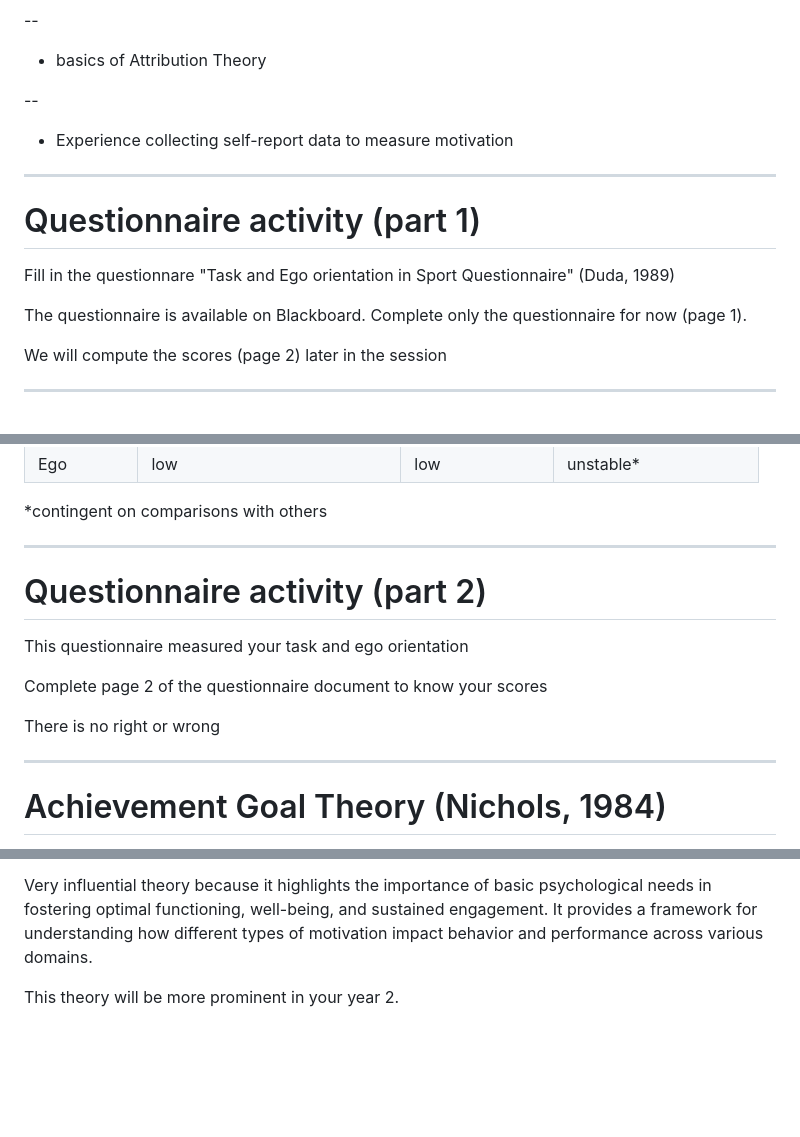
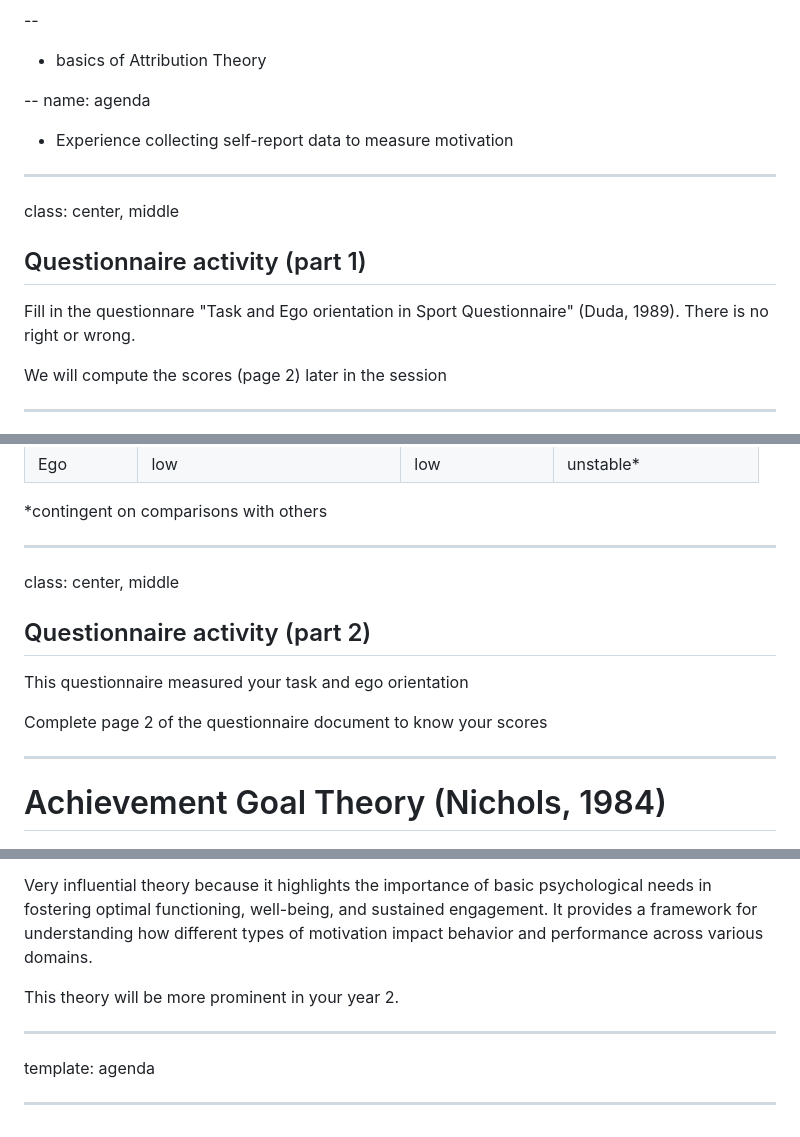
Before and after one commit to GermanoGallicchio/learning, a Markdown page: JXHC_1055/02.md, 3 parts joined by grey strips. Rendered like a GitHub page; blank space fills up the shorter version.

```diff
--- a/JXHC_1055/02.md
+++ b/JXHC_1055/02.md
@@ -39,16 +39,16 @@ name: agenda
 - basics of Attribution Theory
 
 --
+name: agenda
 
 - Experience collecting self-report data to measure motivation
 
 ---
+class: center, middle
 
-# Questionnaire activity (part 1)
+## Questionnaire activity (part 1)
 
-Fill in the questionnare "Task and Ego orientation in Sport Questionnaire" (Duda, 1989)
-
-The questionnaire is available on Blackboard. Complete only the questionnaire for now (page 1).
+Fill in the questionnare "Task and Ego orientation in Sport Questionnaire" (Duda, 1989). There is no right or wrong.
 
 We will compute the scores (page 2) later in the session
 
@@ -274,14 +274,13 @@ Examples:
 *contingent on comparisons with others
 
 ---
+class: center, middle
 
-# Questionnaire activity (part 2)
+## Questionnaire activity (part 2)
 
 This questionnaire measured your task and ego orientation
 
 Complete page 2 of the questionnaire document to know your scores
-
-There is no right or wrong
 
 ---
 
@@ -441,3 +440,9 @@ Three basic psychological needs:
 Very influential theory because it highlights the importance of basic psychological needs in fostering optimal functioning, well-being, and sustained engagement. It provides a framework for understanding how different types of motivation impact behavior and performance across various domains.
 
 This theory will be more prominent in your year 2.
+
+---
+template: agenda
+
+
+---
```
Also changed, not shown: other parts of JXHC_1055/02.md (+1 -1 lines).
